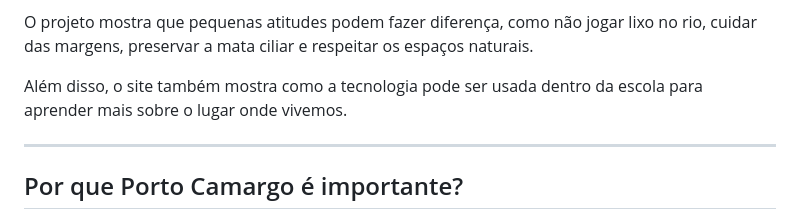
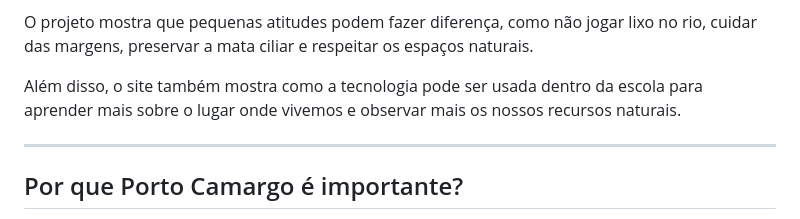
Before and after one commit to aliciaarv17/Projeto-agrinho-26, a Markdown page: js/README.md, the part around the change. GitHub-like rendering.

Commit message:
atualização

```diff
--- a/js/README.md
+++ b/js/README.md
@@ -89,7 +89,7 @@ O Agrinho incentiva os estudantes a pensarem em soluções para problemas reais.
 
 O projeto mostra que pequenas atitudes podem fazer diferença, como não jogar lixo no rio, cuidar das margens, preservar a mata ciliar e respeitar os espaços naturais.
 
-Além disso, o site também mostra como a tecnologia pode ser usada dentro da escola para aprender mais sobre o lugar onde vivemos.
+Além disso, o site também mostra como a tecnologia pode ser usada dentro da escola para aprender mais sobre o lugar onde vivemos e observar mais os nossos recursos naturais.
 
 ---
 
```
